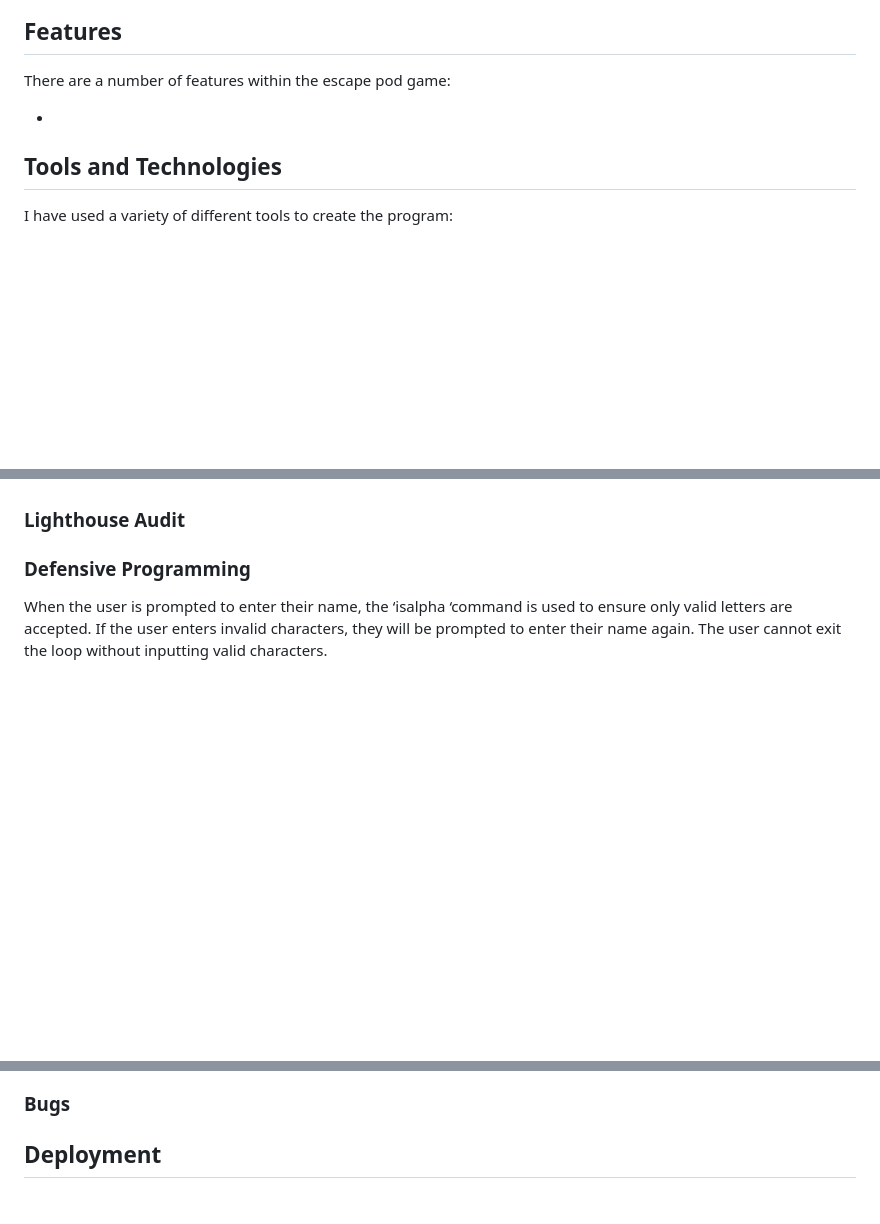
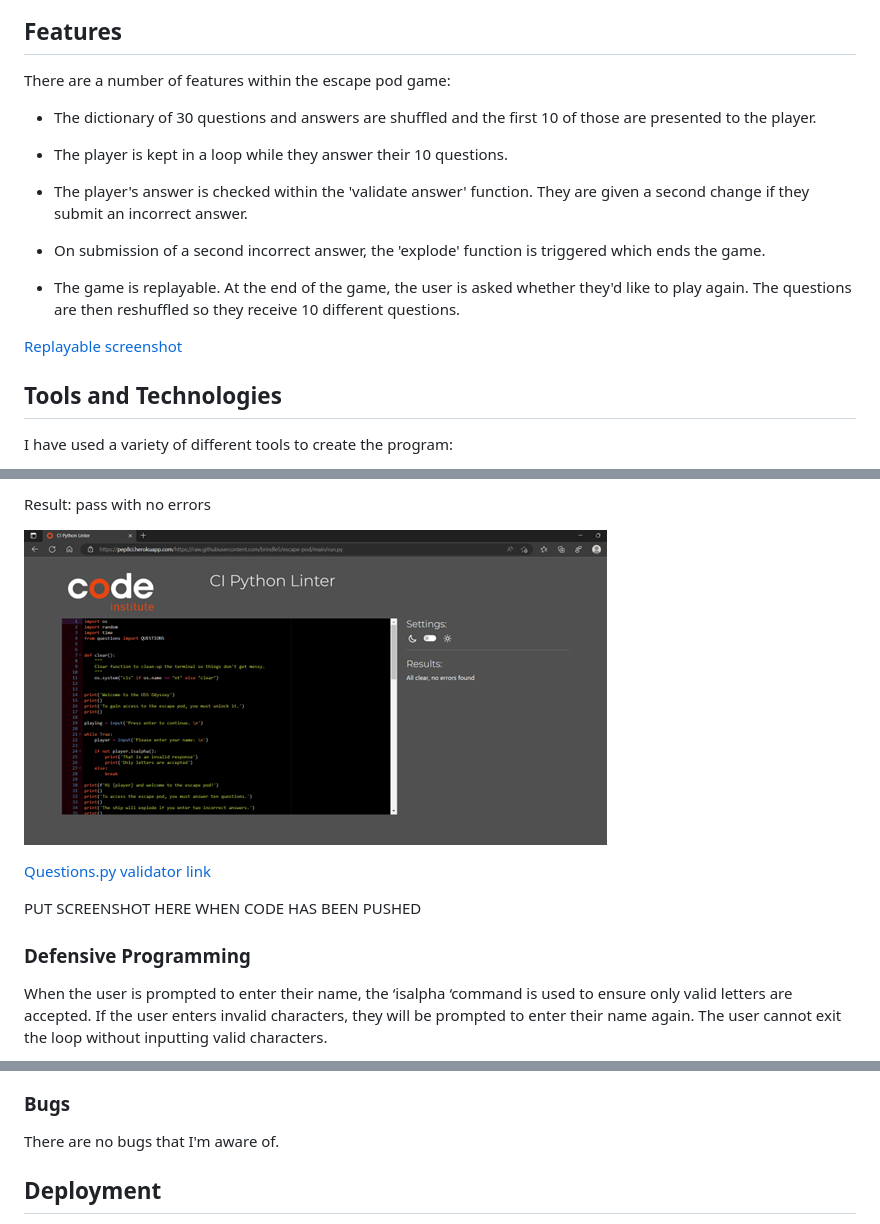
Before and after one commit to brindle5/escape-pod, a Markdown page: README.md, 3 parts joined by grey strips. Drawn GitHub-style; pictures changed too: documentation/run.py_validator_screenshot.png (added); blank space fills up the shorter version.

Commit message:
Add features and features screenshots to readme.

```diff
--- a/README.md
+++ b/README.md
@@ -6,7 +6,15 @@
 
 There are a number of features within the escape pod game:
 
--
+- The dictionary of 30 questions and answers are shuffled and the first 10 of those are presented to the player.
+- The player is kept in a loop while they answer their 10 questions.
+- The player's answer is checked within the 'validate answer' function. They are given a second change if they submit an incorrect answer.
+- On submission of a second incorrect answer, the 'explode' function is triggered which ends the game.
+
+
+- The game is replayable. At the end of the game, the user is asked whether they'd like to play again. The questions are then reshuffled so they receive 10 different questions.
+
+[Replayable screenshot](documentation/replayable_screenshot.png)
 
 
 ## **Tools and Technologies** ##
@@ -53,6 +62,12 @@ I have used the recommended [CI Python Linter](https://pep8ci.herokuapp.com) to
 
+Result: pass with no errors
 
-### Lighthouse Audit ###
+![Run.py validator screenshot](documentation/run.py_validator_screenshot.png)
+
+[Questions.py validator link](https://pep8ci.herokuapp.com/https://raw.githubusercontent.com/brindle5/escape-pod/main/questions.py)
+
+PUT SCREENSHOT HERE WHEN CODE HAS BEEN PUSHED
+
 
 ### Defensive Programming ###
 
@@ -61,6 +76,8 @@ When the user is prompted to enter their name, the ‘isalpha ‘command is used
 ![Name input screenshot](documentation/name_input.png)
 
 ### Bugs ###
+
+There are no bugs that I'm aware of.
 
 ## **Deployment** ##
 
```
Also changed, not shown: other parts of README.md (+1 -0 lines), documentation/replayable_screenshot.png (added), documentation/validate_answer_screenshot.png (added), 1 other file.
